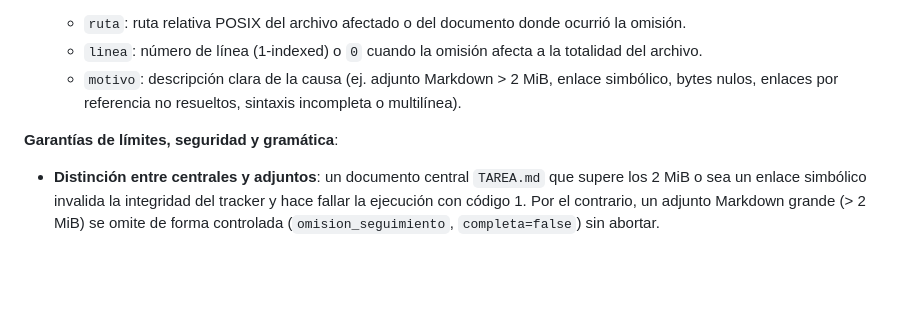
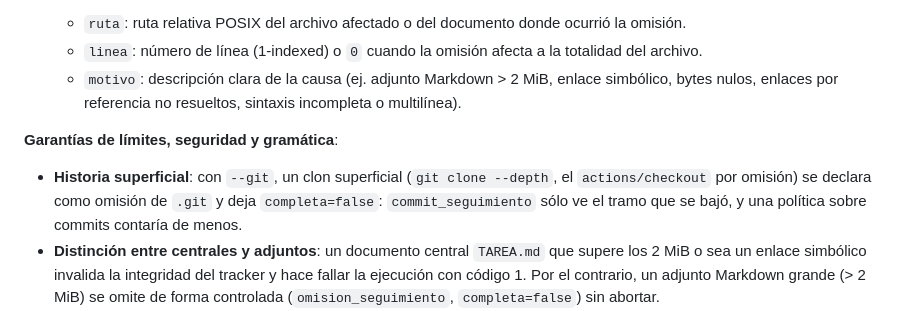
Before and after one commit to Segtem/trackertast, a Markdown page: docs/12-tareas.md, the part around the change. Drawn GitHub-style; blank space fills up the shorter version.

Commit message:
20260916-160811-cota-juzgar: README y la guía del tracker dicen lo nuevo de juzgar y de la historia superficial
Co-Authored-By: Claude Opus 5 <noreply@anthropic.com>
Claude-Session: https://claude.ai/code/session_01AHs5L975yGAK8HCHoKwC45

```diff
--- a/docs/12-tareas.md
+++ b/docs/12-tareas.md
@@ -220,6 +220,9 @@ El JSON relacional contiene siempre cinco relaciones clave sin envoltorios adici
    - `motivo`: descripción clara de la causa (ej. adjunto Markdown > 2 MiB, enlace simbólico, bytes nulos, enlaces por referencia no resueltos, sintaxis incompleta o multilínea).
 
 **Garantías de límites, seguridad y gramática**:
+- **Historia superficial**: con `--git`, un clon superficial (`git clone --depth`, el
+  `actions/checkout` por omisión) se declara como omisión de `.git` y deja `completa=false`:
+  `commit_seguimiento` sólo ve el tramo que se bajó, y una política sobre commits contaría de menos.
 - **Distinción entre centrales y adjuntos**: un documento central `TAREA.md` que supere los 2 MiB o sea un enlace simbólico invalida la integridad del tracker y hace fallar la ejecución con código 1. Por el contrario, un adjunto Markdown grande (> 2 MiB) se omite de forma controlada (`omision_seguimiento`, `completa=false`) sin abortar.
 - **Seguridad en componentes de rutas**: la inspección de referencias locales analiza cada componente original sin normalizar prematuramente con `resolve()`. Rutas como `puente/../archivo.txt` donde `puente` es un symlink detectan el enlace simbólico y se clasifican como `no_comprobado` con omisión. Componentes regulares seguidos de `/..` se reconocen como no directorios (`ausente`).
 - **Manejo estricto de errores de E/S**: sólo `FileNotFoundError` o `NotADirectoryError` acreditan ausencia. Permisos denegados (`PermissionError`) o errores operacionales abortan con código 1 sin emitir JSON parcial ni disfrazar fallos como archivos ausentes.
```
